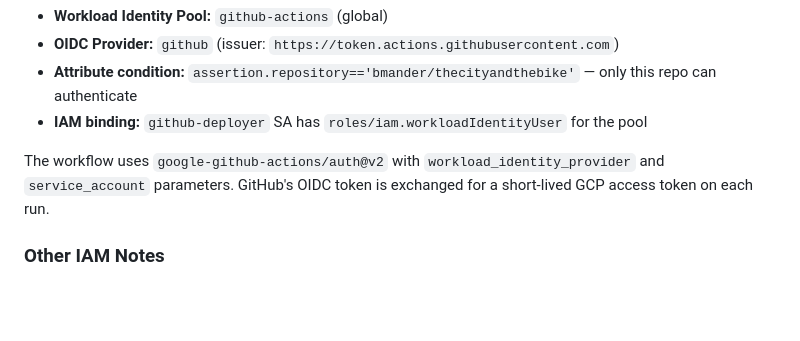
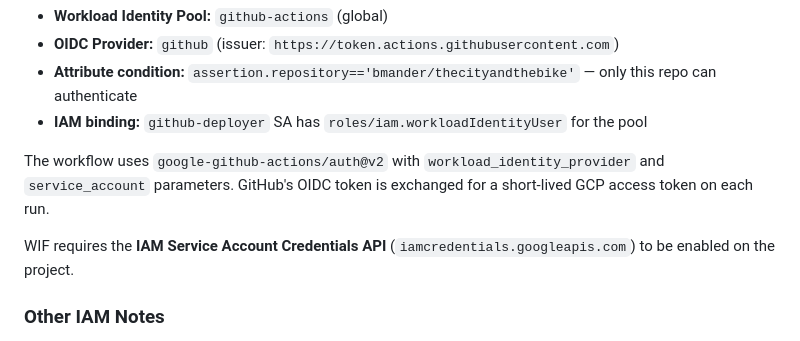
Before and after one commit to bmander/thecityandthebike, a Markdown page: DEPLOY.md, the part around the change. GitHub-like rendering; blank space fills up the shorter version.

Commit message:
docs: note IAM Credentials API requirement for WIF
Co-Authored-By: Claude Opus 4.6 <noreply@anthropic.com>

```diff
--- a/DEPLOY.md
+++ b/DEPLOY.md
@@ -200,6 +200,8 @@ GitHub Actions authenticates to GCP using OIDC-based Workload Identity Federatio
 
 The workflow uses `google-github-actions/auth@v2` with `workload_identity_provider` and `service_account` parameters. GitHub's OIDC token is exchanged for a short-lived GCP access token on each run.
 
+WIF requires the **IAM Service Account Credentials API** (`iamcredentials.googleapis.com`) to be enabled on the project.
+
 ### Other IAM Notes
 
 The Cloud Run runtime service account (`821600862601-compute@developer.gserviceaccount.com`) needs secret-level `roles/secretmanager.secretAccessor` bindings on each secret it accesses. Project-level binding alone is insufficient.
```
